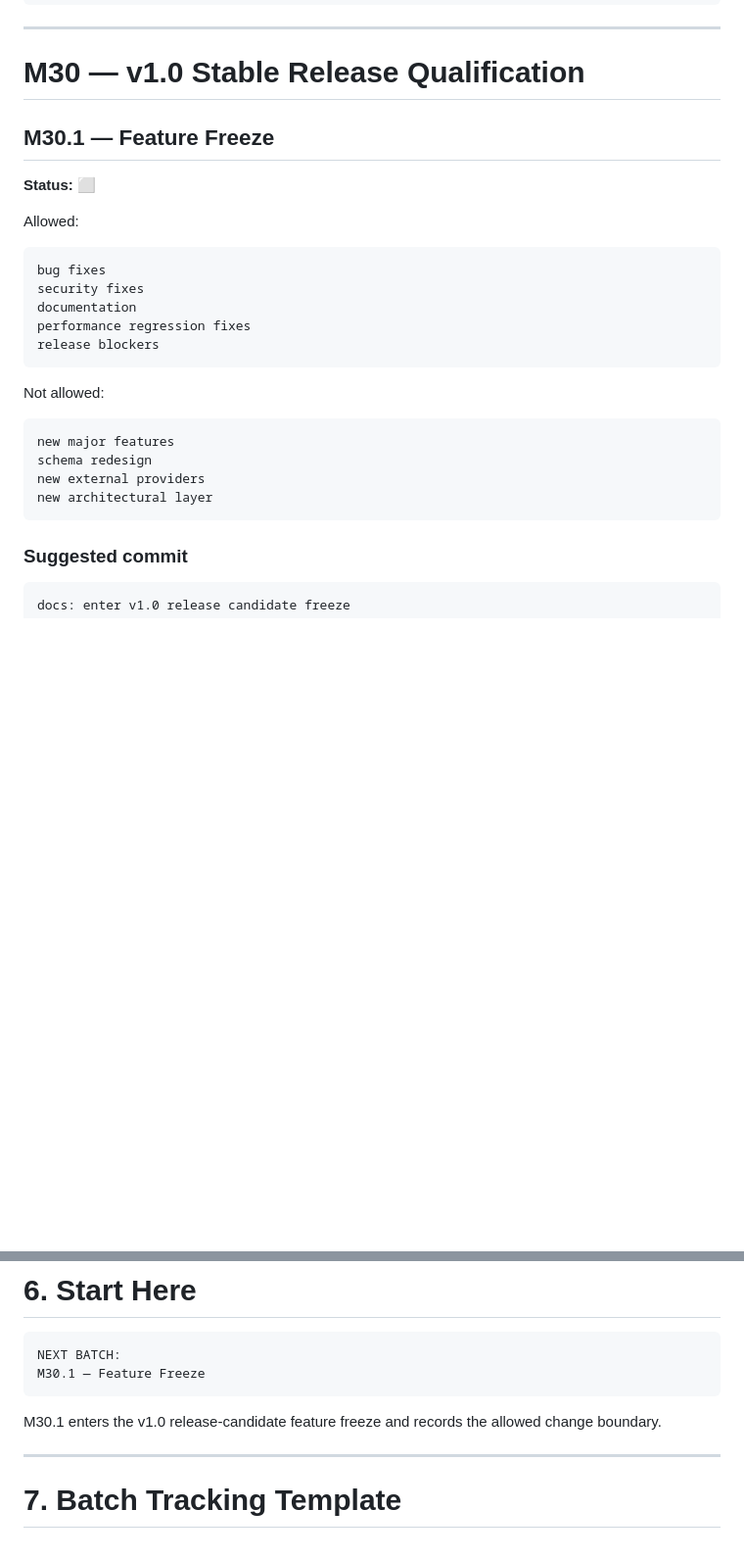
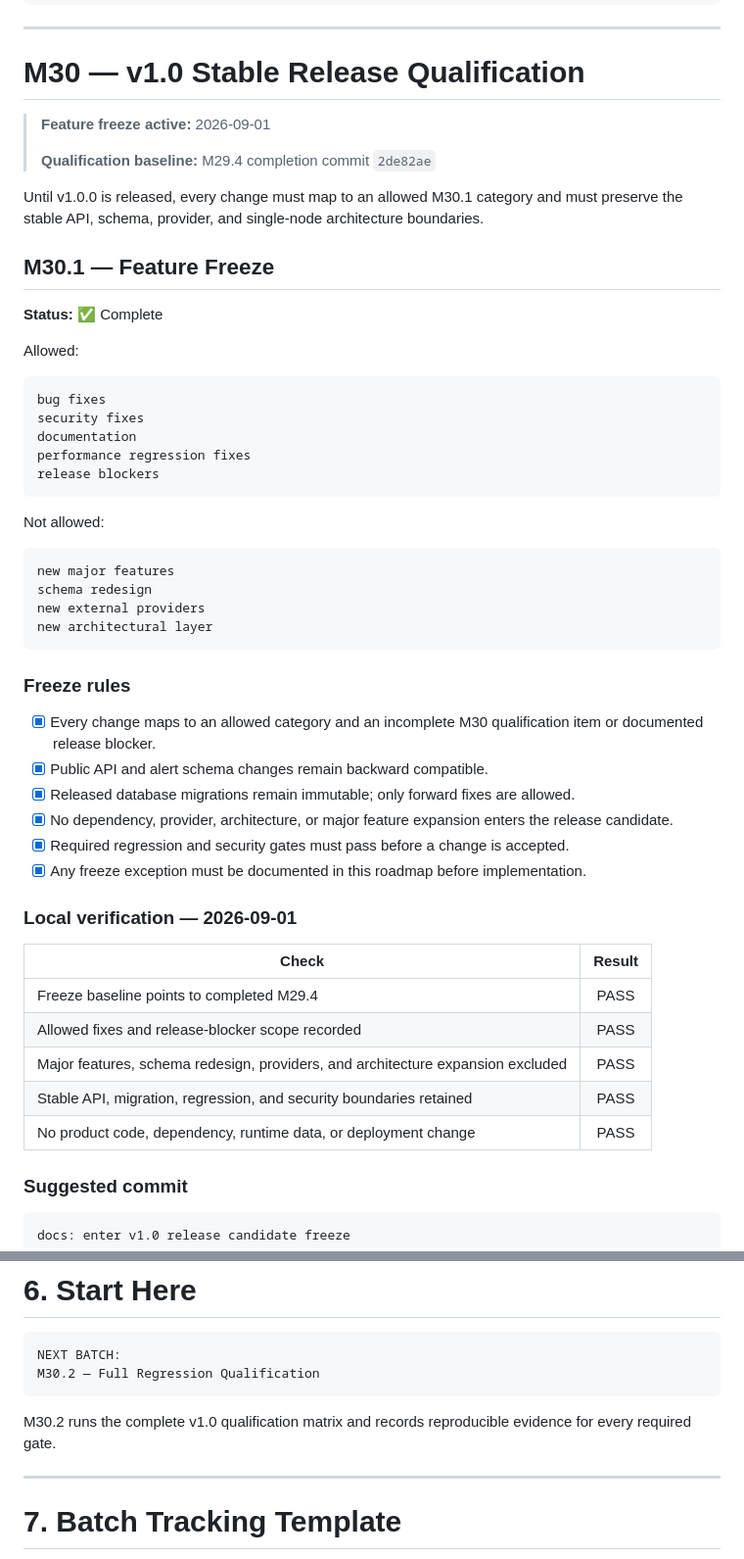
Before and after one commit to zenniskayy2k4/Mini-SIEM, a Markdown page: docs/MINI_SIEM_ROADMAP_v0.7_to_v1.0.md, 2 parts joined by grey strips. Shown at 98% size. Rendered like a GitHub page; blank space fills up the shorter version.

Commit message:
docs: enter v1.0 release candidate freeze

````diff
--- a/docs/MINI_SIEM_ROADMAP_v0.7_to_v1.0.md
+++ b/docs/MINI_SIEM_ROADMAP_v0.7_to_v1.0.md
@@ -2360,9 +2360,16 @@ docs: add production-style operator runbooks
 
 # M30 — v1.0 Stable Release Qualification
 
+> **Feature freeze active:** 2026-09-01
+>
+> **Qualification baseline:** M29.4 completion commit `2de82ae`
+
+Until v1.0.0 is released, every change must map to an allowed M30.1 category and
+must preserve the stable API, schema, provider, and single-node architecture boundaries.
+
 ## M30.1 — Feature Freeze
 
-**Status:** ⬜
+**Status:** ✅ Complete
 
 Allowed:
 
@@ -2382,6 +2389,25 @@ schema redesign
 new external providers
 new architectural layer
 ```
+
+### Freeze rules
+
+- [x] Every change maps to an allowed category and an incomplete M30 qualification item or documented release blocker.
+- [x] Public API and alert schema changes remain backward compatible.
+- [x] Released database migrations remain immutable; only forward fixes are allowed.
+- [x] No dependency, provider, architecture, or major feature expansion enters the release candidate.
+- [x] Required regression and security gates must pass before a change is accepted.
+- [x] Any freeze exception must be documented in this roadmap before implementation.
+
+### Local verification — 2026-09-01
+
+| Check | Result |
+|---|:---:|
+| Freeze baseline points to completed M29.4 | PASS |
+| Allowed fixes and release-blocker scope recorded | PASS |
+| Major features, schema redesign, providers, and architecture expansion excluded | PASS |
+| Stable API, migration, regression, and security boundaries retained | PASS |
+| No product code, dependency, runtime data, or deployment change | PASS |
 
 ### Suggested commit
 
@@ -2621,11 +2647,11 @@ Do not start M31 unless a multi-tenant requirement exists.
 
 ```text
 NEXT BATCH:
-M30.1 — Feature Freeze
-```
-
-M30.1 enters the v1.0 release-candidate feature freeze and records the allowed
-change boundary.
+M30.2 — Full Regression Qualification
+```
+
+M30.2 runs the complete v1.0 qualification matrix and records reproducible
+evidence for every required gate.
 
 ---
 
````
